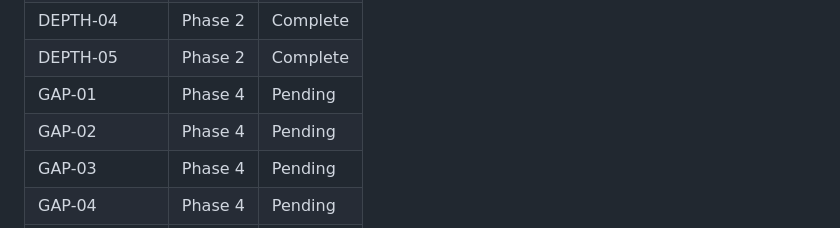
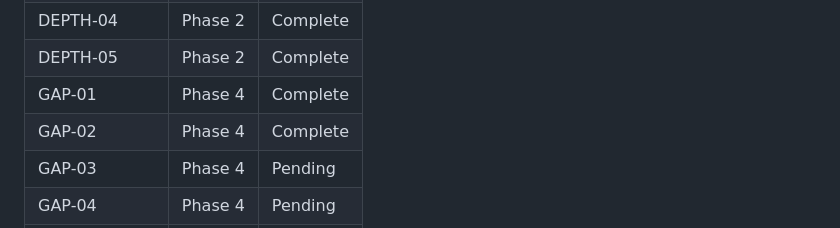
Before and after one commit to romelikethecity/provyx-website, a Markdown page: .planning/REQUIREMENTS.md, the part around one of its changes. Rendered like a GitHub page.

```diff
--- a/.planning/REQUIREMENTS.md
+++ b/.planning/REQUIREMENTS.md
@@ -107,8 +107,8 @@ Which phases cover which requirements. Updated during roadmap creation.
 | DEPTH-03 | Phase 3 | Complete |
 | DEPTH-04 | Phase 2 | Complete |
 | DEPTH-05 | Phase 2 | Complete |
-| GAP-01 | Phase 4 | Pending |
-| GAP-02 | Phase 4 | Pending |
+| GAP-01 | Phase 4 | Complete |
+| GAP-02 | Phase 4 | Complete |
 | GAP-03 | Phase 4 | Pending |
 | GAP-04 | Phase 4 | Pending |
 | GAP-05 | Phase 4 | Complete |
```
Also changed, not shown: other parts of .planning/REQUIREMENTS.md (+2 -2 lines), .planning/STATE.md (+15 -12 lines), 1 other file.
